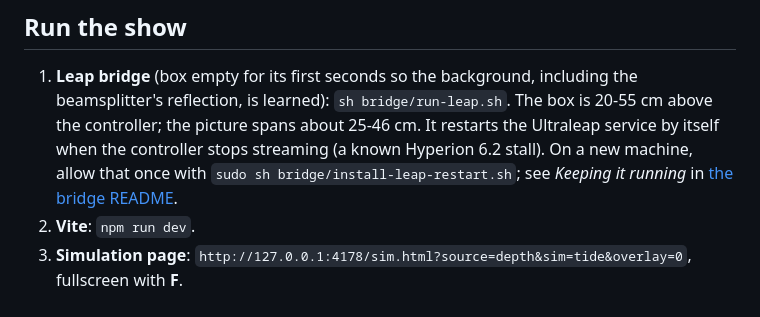
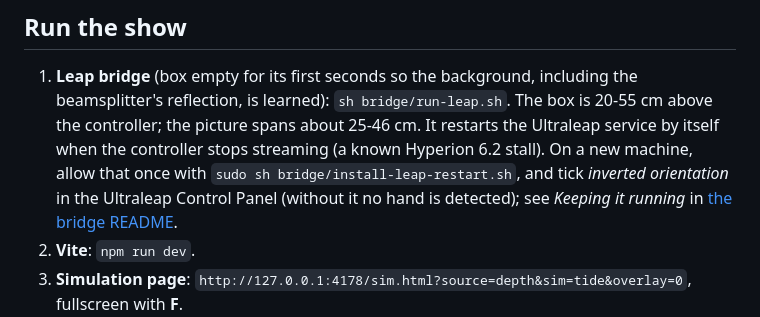
Before and after one commit to rtavasso/livemixer, a Markdown page: docs/LIVING.md, the part around the change. GitHub-like rendering.

```diff
--- a/docs/LIVING.md
+++ b/docs/LIVING.md
@@ -30,7 +30,8 @@ does not change with the simulation:
    reflection, is learned): `sh bridge/run-leap.sh`. The box is 20-55 cm above the controller; the
    picture spans about 25-46 cm.
    It restarts the Ultraleap service by itself when the controller stops streaming (a known Hyperion
-   6.2 stall). On a new machine, allow that once with `sudo sh bridge/install-leap-restart.sh`; see
+   6.2 stall). On a new machine, allow that once with `sudo sh bridge/install-leap-restart.sh`, and
+   tick *inverted orientation* in the Ultraleap Control Panel (without it no hand is detected); see
    *Keeping it running* in [the bridge README](../bridge/README.md).
 2. **Vite**: `npm run dev`.
 3. **Simulation page**: `http://127.0.0.1:4178/sim.html?source=depth&sim=tide&overlay=0`, fullscreen with **F**.
```
Also changed, not shown: bridge/README.md (+2 -0 lines).
